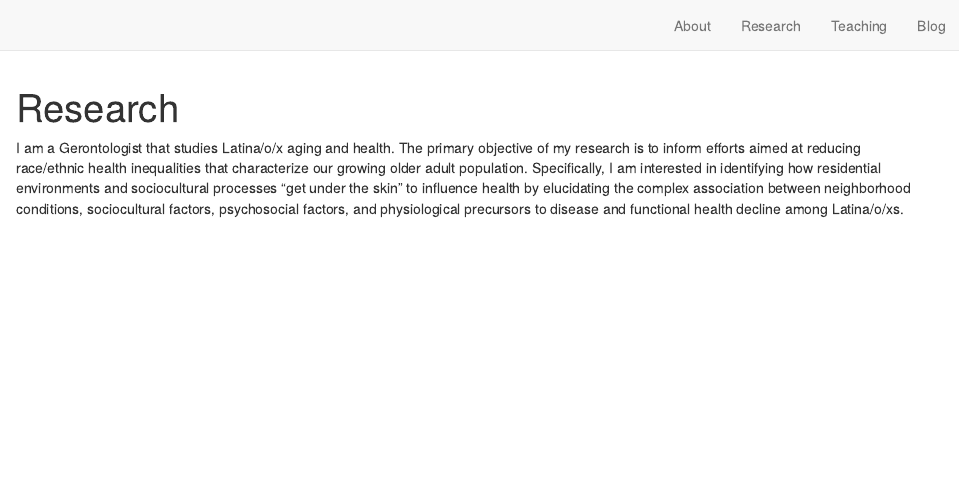
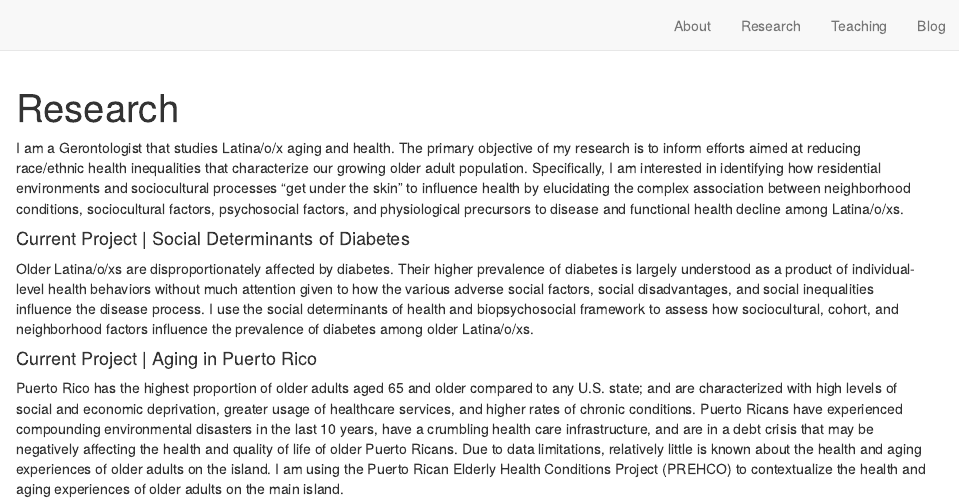
Before and after one commit to catgarciaphd/catgarciaphd.github.io, an R Markdown document (research.Rmd): the page in a window 1100 px wide, from its top. Rendered offline with R 4.5, knitr and Pandoc, with nearby package versions; drawn as R Markdown's standard HTML page in place of the format the file asks for.

Commit message:
Add files via upload

```diff
--- a/research.Rmd
+++ b/research.Rmd
@@ -9,3 +9,9 @@ output:
 ---
 
 I am a Gerontologist that studies Latina/o/x aging and health. The primary objective of my research is to inform efforts aimed at reducing race/ethnic health inequalities that characterize our growing older adult population. Specifically, I am interested in identifying how residential environments and sociocultural processes “get under the skin” to influence health by elucidating the complex association between neighborhood conditions, sociocultural factors, psychosocial factors, and physiological precursors to disease and functional health decline among Latina/o/xs.
+
+#### Current Project | Social Determinants of Diabetes
+Older Latina/o/xs are disproportionately affected by diabetes. Their higher prevalence of diabetes is largely understood as a product of individual-level health behaviors without much attention given to how the various adverse social factors, social disadvantages, and social inequalities influence the disease process. I use the social determinants of health and biopsychosocial framework to assess how sociocultural, cohort, and neighborhood factors influence the prevalence of diabetes among older Latina/o/xs.
+
+#### Current Project | Aging in Puerto Rico
+Puerto Rico has the highest proportion of older adults aged 65 and older compared to any U.S. state; and are characterized with high levels of social and economic deprivation, greater usage of healthcare services, and higher rates of chronic conditions. Puerto Ricans have experienced compounding environmental disasters in the last 10 years, have a crumbling health care infrastructure, and are in a debt crisis that may be negatively affecting the health and quality of life of older Puerto Ricans. Due to data limitations, relatively little is known about the health and aging experiences of older adults on the island. I am using the Puerto Rican Elderly Health Conditions Project (PREHCO) to contextualize the health and aging experiences of older adults on the main island.
```
Also changed, not shown: _site.yml (line endings or trailing spaces), docs/search.json, index.Rmd (line endings or trailing spaces), 1 other file.
